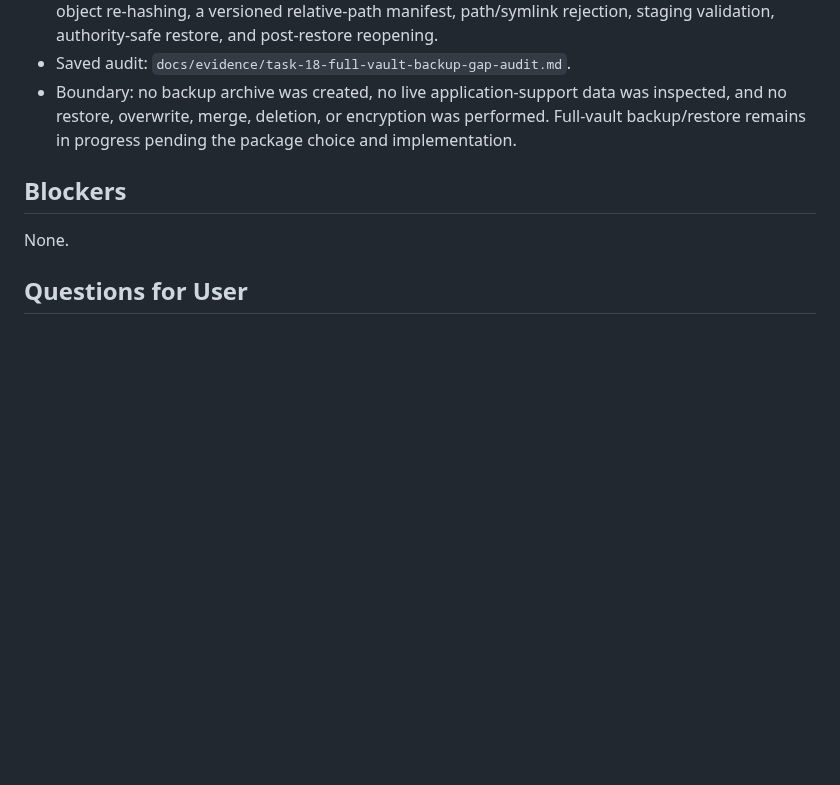
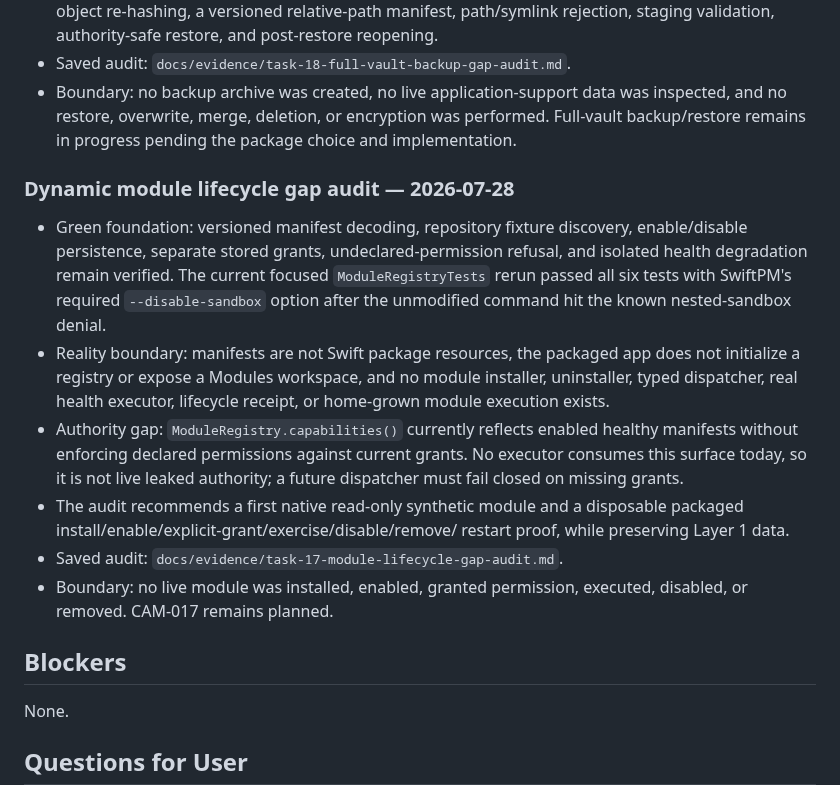
Before and after one commit to deesatzed/CAM_Assistant, a Markdown page: PROGRESS.md, the part around the change. Drawn GitHub-style; blank space fills up the shorter version.

Commit message:
Audit dynamic module lifecycle gaps

```diff
--- a/PROGRESS.md
+++ b/PROGRESS.md
@@ -1237,6 +1237,30 @@ disabled until their individual proof gates are met.
   performed. Full-vault backup/restore remains in progress pending the package
   choice and implementation.
 
+### Dynamic module lifecycle gap audit — 2026-07-28
+
+- Green foundation: versioned manifest decoding, repository fixture discovery,
+  enable/disable persistence, separate stored grants, undeclared-permission
+  refusal, and isolated health degradation remain verified. The current
+  focused `ModuleRegistryTests` rerun passed all six tests with SwiftPM's
+  required `--disable-sandbox` option after the unmodified command hit the
+  known nested-sandbox denial.
+- Reality boundary: manifests are not Swift package resources, the packaged
+  app does not initialize a registry or expose a Modules workspace, and no
+  module installer, uninstaller, typed dispatcher, real health executor,
+  lifecycle receipt, or home-grown module execution exists.
+- Authority gap: `ModuleRegistry.capabilities()` currently reflects enabled
+  healthy manifests without enforcing declared permissions against current
+  grants. No executor consumes this surface today, so it is not live leaked
+  authority; a future dispatcher must fail closed on missing grants.
+- The audit recommends a first native read-only synthetic module and a
+  disposable packaged install/enable/explicit-grant/exercise/disable/remove/
+  restart proof, while preserving Layer 1 data.
+- Saved audit:
+  `docs/evidence/task-17-module-lifecycle-gap-audit.md`.
+- Boundary: no live module was installed, enabled, granted permission,
+  executed, disabled, or removed. CAM-017 remains planned.
+
 ## Blockers
 
 None.
```
Also changed, not shown: TASK_QUEUE.md (+1 -1 lines), docs/evidence/task-17-module-lifecycle-gap-audit.md (added, +100 -0 lines).
